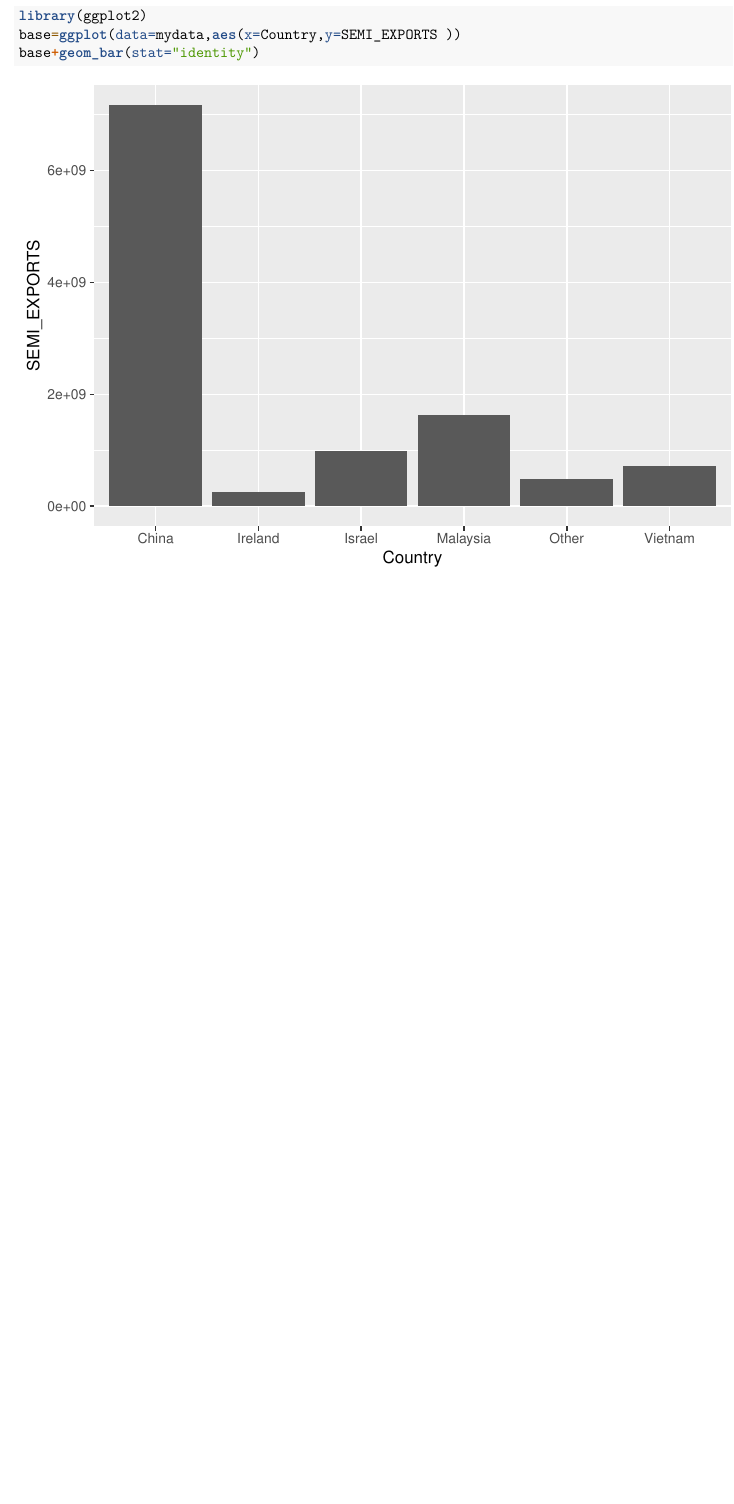
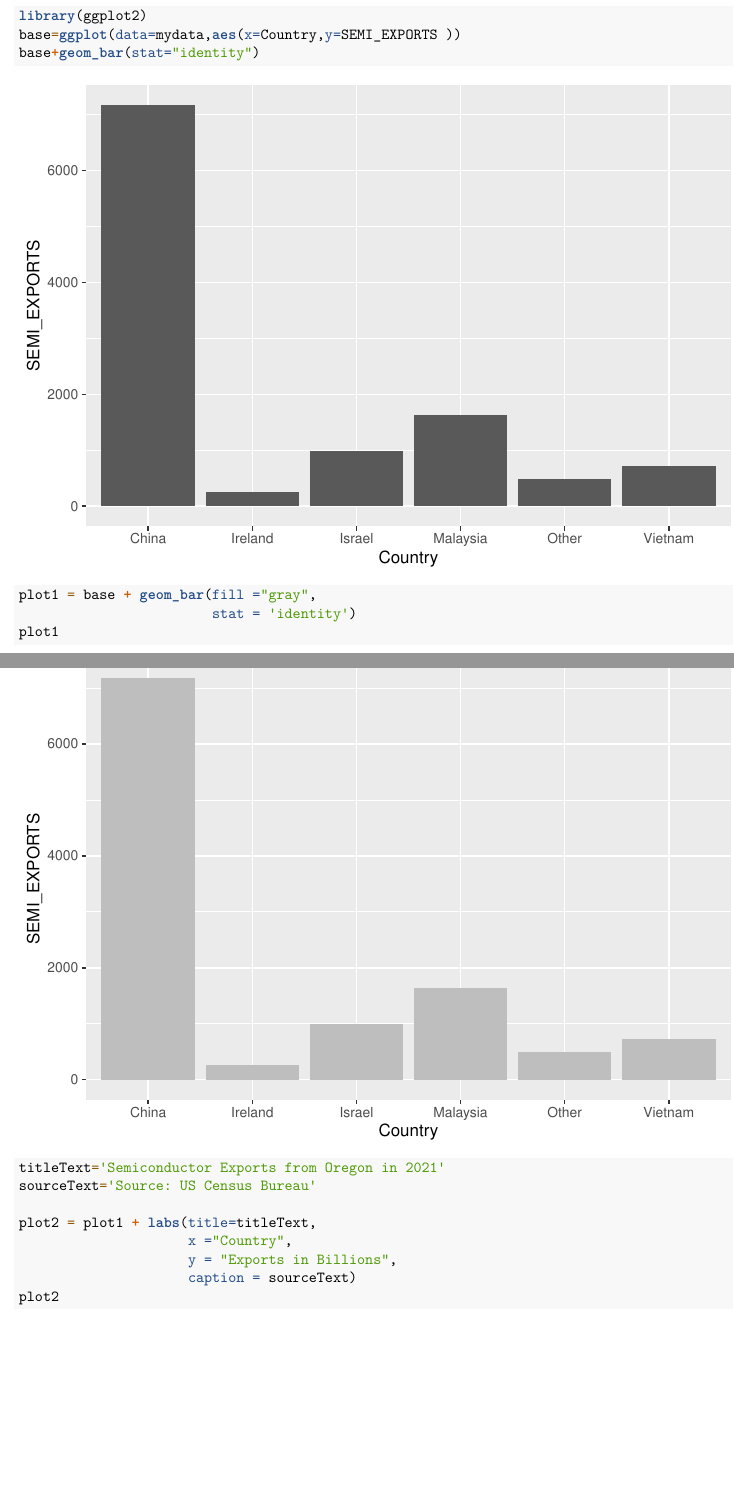
Before and after one commit to SamHenkels47/Project-1, an R Markdown document (RfileProject1.Rmd): part of the page before the commit and two parts of pages 1 and 2 of 4 after it, the two joined at a grey line, cut so that both start at the same text, the shorter picture padded with empty space. Rendered offline with R 4.5, knitr and Pandoc, then LaTeX, with nearby package versions.

Commit message:
updated data

````diff
--- a/RfileProject1.Rmd
+++ b/RfileProject1.Rmd
@@ -18,3 +18,17 @@ library(ggplot2)
 base=ggplot(data=mydata,aes(x=Country,y=SEMI_EXPORTS ))
 base+geom_bar(stat="identity")
 ```
+```{r}
+plot1 = base + geom_bar(fill ="gray",
+                        stat = 'identity')
+plot1
+```
+```{r}
+titleText='Semiconductor Exports from Oregon in 2021'
+sourceText='Source: US Census Bureau'
+
+plot2 = plot1 + labs(title=titleText,
+                     x ="Country",
+                     y = "Exports in Billions",
+                     caption = sourceText)
+plot2
````
Also changed, not shown: R sheet.xlsx, README.md, README.pdf (added), RfileProject1.Rmd (6 more changed lines).
